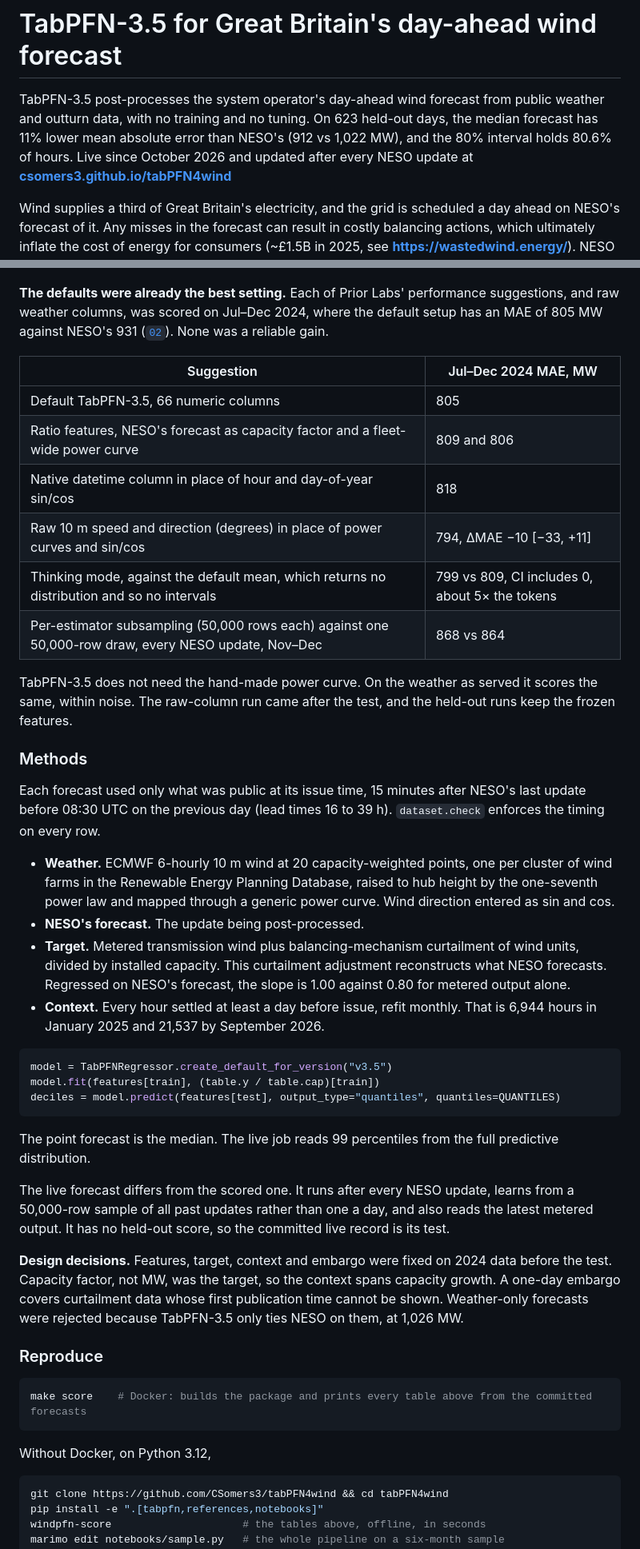
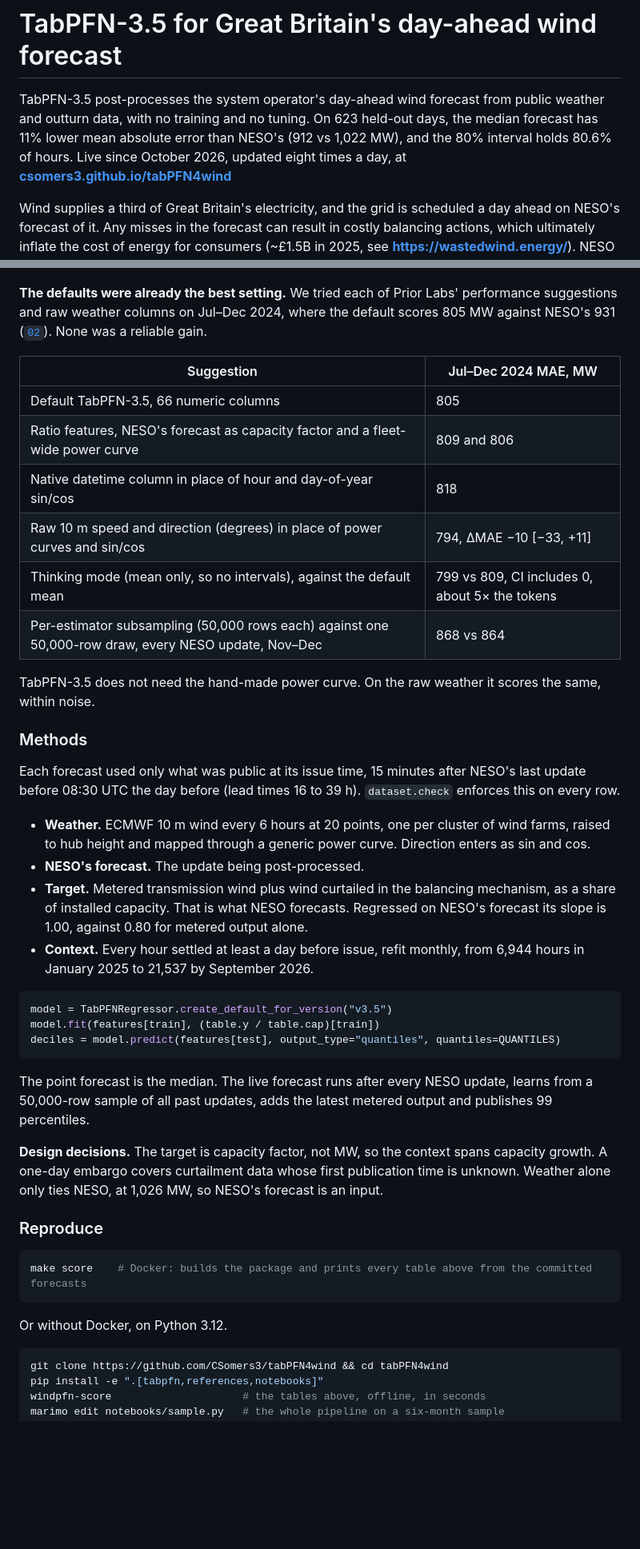
Before and after one commit to CSomers3/tabPFN4wind, a Markdown page: README.md, 2 parts joined by grey strips. Shown at 80% size. GitHub-like rendering; blank space fills up the shorter version.

Commit message:
Cut the README to what the reader needs

````diff
--- a/README.md
+++ b/README.md
@@ -4,7 +4,7 @@
 
 TabPFN-3.5 post-processes the system operator's day-ahead wind forecast from public weather and outturn data, with no training and no tuning.
 On 623 held-out days, the median forecast has 11% lower mean absolute error than NESO's (912 vs 1,022 MW), and the 80% interval holds 80.6% of hours.
-Live since October 2026 and updated after every NESO update at **[csomers3.github.io/tabPFN4wind](https://csomers3.github.io/tabPFN4wind/)**
+Live since October 2026, updated eight times a day, at **[csomers3.github.io/tabPFN4wind](https://csomers3.github.io/tabPFN4wind/)**
 
 Wind supplies a third of Great Britain's electricity, and the grid is scheduled a day ahead on NESO's forecast of it. Any misses in the forecast can result in costly balancing actions, which ultimately inflate the cost of energy for consumers (~£1.5B in 2025, see **[https://wastedwind.energy/](https://wastedwind.energy/)**). NESO has been making strides in forecasting advancements to the UK grid partnering with OpenClimateFix **[see here](https://www.openclimatefix.org/insights/neso-adopts-ai-solar-forecasting-control-room)**. We used residual correction of NESO's own published forecast to enhance it using AI forecasting.
 
@@ -43,7 +43,7 @@ CRPS scores the whole predictive distribution and equals MAE for a single-value
 
 ![Held-out MAE against context rows per monthly fit, for TabPFN-3.5, the two references and NESO.](assets/scaling.png)
 
-**The defaults were already the best setting.** Each of Prior Labs' performance suggestions, and raw weather columns, was scored on Jul–Dec 2024, where the default setup has an MAE of 805 MW against NESO's 931 ([`02`](notebooks/02_development.py)). None was a reliable gain.
+**The defaults were already the best setting.** We tried each of Prior Labs' performance suggestions and raw weather columns on Jul–Dec 2024, where the default scores 805 MW against NESO's 931 ([`02`](notebooks/02_development.py)). None was a reliable gain.
 
 | Suggestion | Jul–Dec 2024 MAE, MW |
 |---|---|
@@ -51,19 +51,19 @@ CRPS scores the whole predictive distribution and equals MAE for a single-value
 | Ratio features, NESO's forecast as capacity factor and a fleet-wide power curve | 809 and 806 |
 | Native datetime column in place of hour and day-of-year sin/cos | 818 |
 | Raw 10 m speed and direction (degrees) in place of power curves and sin/cos | 794, ΔMAE −10 [−33, +11] |
-| Thinking mode, against the default mean, which returns no distribution and so no intervals | 799 vs 809, CI includes 0, about 5× the tokens |
+| Thinking mode (mean only, so no intervals), against the default mean | 799 vs 809, CI includes 0, about 5× the tokens |
 | Per-estimator subsampling (50,000 rows each) against one 50,000-row draw, every NESO update, Nov–Dec | 868 vs 864 |
 
-TabPFN-3.5 does not need the hand-made power curve. On the weather as served it scores the same, within noise. The raw-column run came after the test, and the held-out runs keep the frozen features.
+TabPFN-3.5 does not need the hand-made power curve. On the raw weather it scores the same, within noise.
 
 ### Methods
 
-Each forecast used only what was public at its issue time, 15 minutes after NESO's last update before 08:30 UTC on the previous day (lead times 16 to 39 h). `dataset.check` enforces the timing on every row.
+Each forecast used only what was public at its issue time, 15 minutes after NESO's last update before 08:30 UTC the day before (lead times 16 to 39 h). `dataset.check` enforces this on every row.
 
-- **Weather.** ECMWF 6-hourly 10 m wind at 20 capacity-weighted points, one per cluster of wind farms in the Renewable Energy Planning Database, raised to hub height by the one-seventh power law and mapped through a generic power curve. Wind direction entered as sin and cos.
+- **Weather.** ECMWF 10 m wind every 6 hours at 20 points, one per cluster of wind farms, raised to hub height and mapped through a generic power curve. Direction enters as sin and cos.
 - **NESO's forecast.** The update being post-processed.
-- **Target.** Metered transmission wind plus balancing-mechanism curtailment of wind units, divided by installed capacity. This curtailment adjustment reconstructs what NESO forecasts. Regressed on NESO's forecast, the slope is 1.00 against 0.80 for metered output alone.
-- **Context.** Every hour settled at least a day before issue, refit monthly. That is 6,944 hours in January 2025 and 21,537 by September 2026.
+- **Target.** Metered transmission wind plus wind curtailed in the balancing mechanism, as a share of installed capacity. That is what NESO forecasts. Regressed on NESO's forecast its slope is 1.00, against 0.80 for metered output alone.
+- **Context.** Every hour settled at least a day before issue, refit monthly, from 6,944 hours in January 2025 to 21,537 by September 2026.
 
 ```python
 model = TabPFNRegressor.create_default_for_version("v3.5")
@@ -71,11 +71,9 @@ model.fit(features[train], (table.y / table.cap)[train])
 deciles = model.predict(features[test], output_type="quantiles", quantiles=QUANTILES)
 ```
 
-The point forecast is the median. The live job reads 99 percentiles from the full predictive distribution.
+The point forecast is the median. The live forecast runs after every NESO update, learns from a 50,000-row sample of all past updates, adds the latest metered output and publishes 99 percentiles.
 
-The live forecast differs from the scored one. It runs after every NESO update, learns from a 50,000-row sample of all past updates rather than one a day, and also reads the latest metered output. It has no held-out score, so the committed live record is its test.
-
-**Design decisions.** Features, target, context and embargo were fixed on 2024 data before the test. Capacity factor, not MW, was the target, so the context spans capacity growth. A one-day embargo covers curtailment data whose first publication time cannot be shown. Weather-only forecasts were rejected because TabPFN-3.5 only ties NESO on them, at 1,026 MW.
+**Design decisions.** The target is capacity factor, not MW, so the context spans capacity growth. A one-day embargo covers curtailment data whose first publication time is unknown. Weather alone only ties NESO, at 1,026 MW, so NESO's forecast is an input.
 
 ### Reproduce
 
@@ -83,7 +81,7 @@ The live forecast differs from the scored one. It runs after every NESO update,
 make score    # Docker: builds the package and prints every table above from the committed forecasts
 ```
 
-Without Docker, on Python 3.12,
+Or without Docker, on Python 3.12.
 
 ```bash
 git clone https://github.com/CSomers3/tabPFN4wind && cd tabPFN4wind
````
Also changed, not shown: other parts of README.md (+8 -9 lines).
